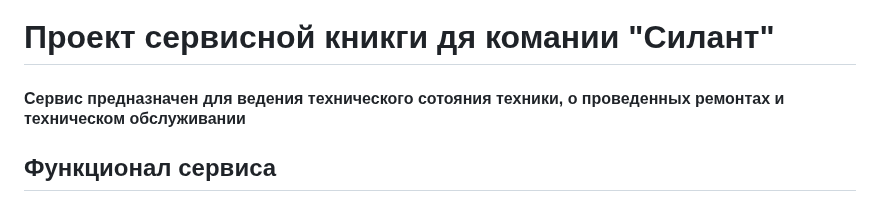
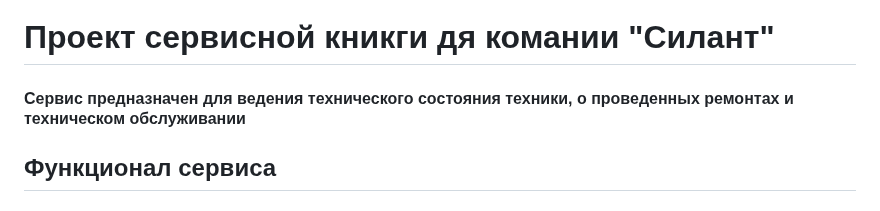
Before and after one commit to Gennadii87/silant-service-book, a Markdown page: README.md, the part around the change. Drawn GitHub-style.

```diff
--- a/README.md
+++ b/README.md
@@ -1,5 +1,5 @@
 # Проект сервисной кникги дя комании "Силант"
-<h4>Сервис предназначен для ведения технического сотояния техники, о проведенных ремонтах и техническом обслуживании</h4>
+<h4>Сервис предназначен для ведения технического соcтояния техники, о проведенных ремонтах и техническом обслуживании</h4>
 
 <h2>Функционал сервиса</h2>
 
```
